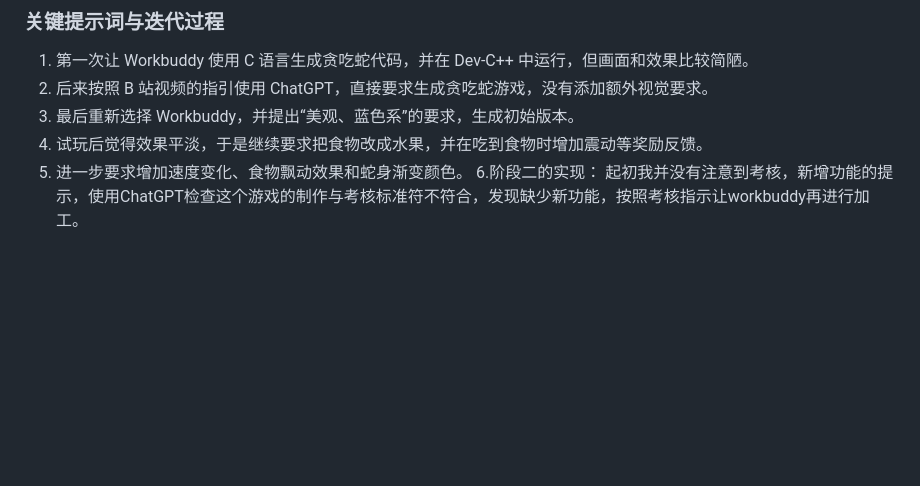
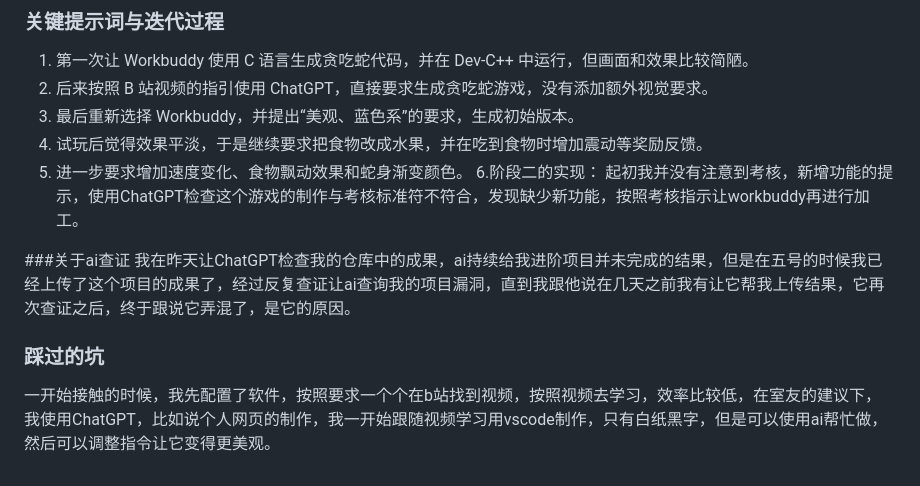
Before and after one commit to Yanlinng/reimagined-parakeet, a Markdown page: README.md, the part around the change. GitHub-like rendering; blank space fills up the shorter version.

Commit message:
Update README with AI verification and challenges
Added sections about AI verification and challenges faced during the project development.

```diff
--- a/README.md
+++ b/README.md
@@ -74,3 +74,8 @@ git push -u origin main
 4. 试玩后觉得效果平淡，于是继续要求把食物改成水果，并在吃到食物时增加震动等奖励反馈。
 5. 进一步要求增加速度变化、食物飘动效果和蛇身渐变颜色。
 6.阶段二的实现： 起初我并没有注意到考核，新增功能的提示，使用ChatGPT检查这个游戏的制作与考核标准符不符合，发现缺少新功能，按照考核指示让workbuddy再进行加工。
+
+ ###关于ai查证
+我在昨天让ChatGPT检查我的仓库中的成果，ai持续给我进阶项目并未完成的结果，但是在五号的时候我已经上传了这个项目的成果了，经过反复查证让ai查询我的项目漏洞，直到我跟他说在几天之前我有让它帮我上传结果，它再次查证之后，终于跟说它弄混了，是它的原因。
+### 踩过的坑
+一开始接触的时候，我先配置了软件，按照要求一个个在b站找到视频，按照视频去学习，效率比较低，在室友的建议下，我使用ChatGPT，比如说个人网页的制作，我一开始跟随视频学习用vscode制作，只有白纸黑字，但是可以使用ai帮忙做，然后可以调整指令让它变得更美观。
```
